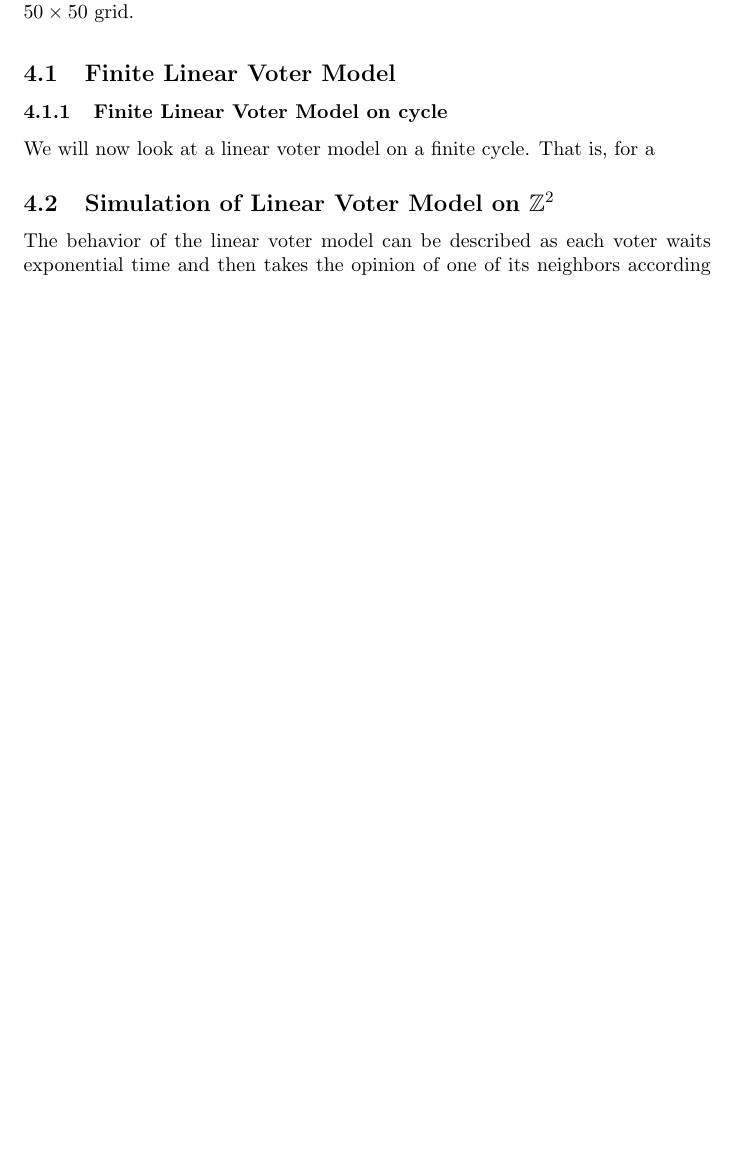
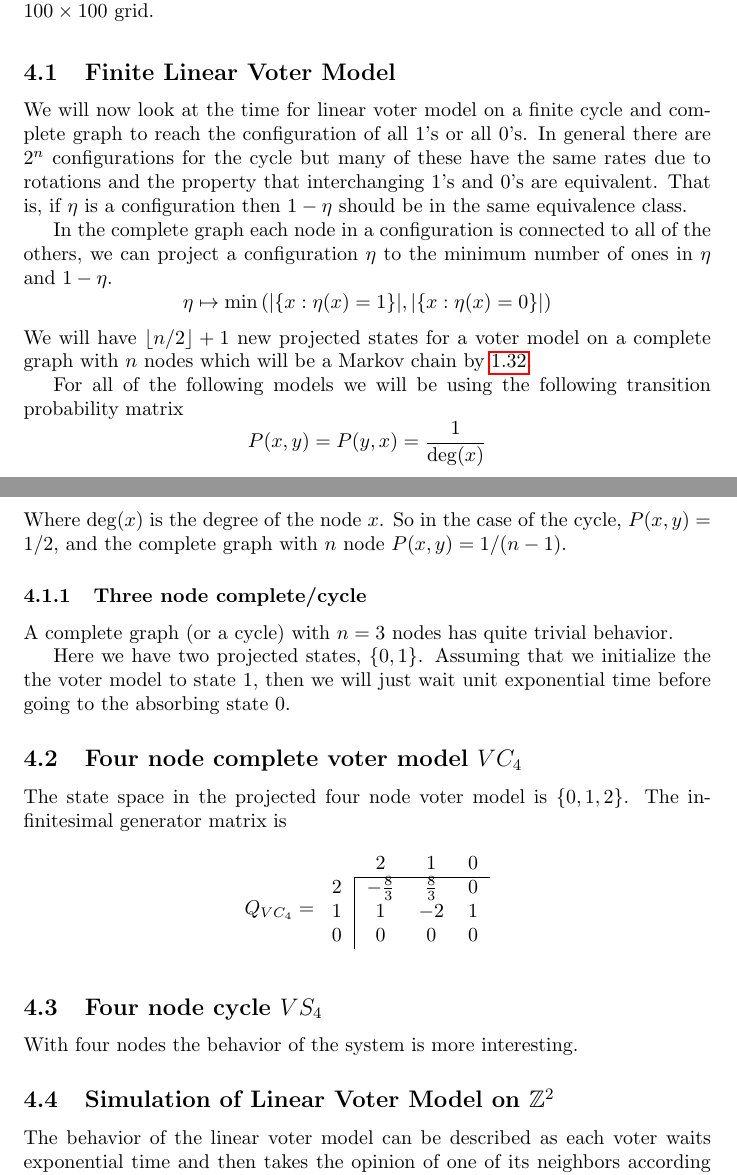
Before and after one commit to stefaneng/IPS-Thesis, a LaTeX document (main.tex): part of page 35 of 37 before the commit and two parts of pages 36 and 37 of 39 after it, the two joined at a grey line, cut so that both start at the same text, the shorter picture padded with empty space. Compiled offline with pdfLaTeX.

Commit message:
Updates from Overleaf

```diff
--- a/main.tex
+++ b/main.tex
@@ -1934 +1936,0 @@ In Figure \ref{fig:voter_sim_torus.png} we show one realization from a simulatio
-   \caption{Simulation for voter model with periodic boundary conditions on $50 \times 50$ grid.}
@@ -1935,11 +1945,50 @@ In Figure \ref{fig:voter_sim_torus.png} we show one realization from a simulatio
+   \caption{Simulation for voter model with periodic boundary conditions on $100 \times 100$ grid.}
   \label{fig:voter_sim_torus.png}
 \end{figure}
 
 \subsection{Finite Linear Voter Model}
-
-\subsubsection{Finite Linear Voter Model on cycle}
-We will now look at a linear voter model on a finite cycle.
-That is, for a
+We will now look at the time for linear voter model on a finite cycle and complete graph to reach the configuration of all 1's or all 0's.
+In general there are $2^n$ configurations for the cycle but many of these have the same rates due to rotations and the property that interchanging 1's and 0's are equivalent.
+That is, if $\eta$ is a configuration then $1 - \eta$ should be in the same equivalence class.
+
+In the complete graph each node in a configuration is connected to all of the others, we can project a configuration $\eta$ to the minimum number of ones in $\eta$ and $1 - \eta$.
+$$
+\eta \mapsto \min\left(|\{x : \eta(x) = 1\}|, |\{x : \eta(x) = 0\}|  \right)
+$$
+We will have $\lfloor n/2 \rfloor + 1$ new projected states for a voter model on a complete graph with $n$ nodes which will be a Markov chain
+by \ref{thm:mc_projection}.
+
+For all of the following models we will be using the following transition probability matrix
+$$
+P(x,y) = P(y,x) = \frac{1}{\deg(x)}
+$$
+Where $\deg(x)$ is the degree of the node $x$.
+So in the case of the cycle, $P(x,y) = 1/2$, and the complete graph with $n$ node $P(x,y) = 1/(n - 1)$.
+
+\subsubsection{Three node complete/cycle}
+A complete graph (or a cycle) with $n = 3$ nodes has quite trivial behavior.
+
+Here we have two projected states, $\{0,1\}$.
+Assuming that we initialize the the voter model to state 1, then we will just wait unit exponential time before going to the absorbing state 0.
+
+\subsection{Four node complete voter model \texorpdfstring{$VC_4$}{VC4}}
+The state space in the projected four node voter model is $\{0,1,2\}$.
+The infinitesimal generator matrix is
+$$
+Q_{VC_4} = \begin{blockarray}{cccc}
+    & 2 & 1 & 0\\
+    \begin{block}{c|ccc}
+        \cline{2-4}
+        2 & -\frac{8}{3} & \frac{8}{3} & 0 \\
+        1 & 1 & -2 & 1\\
+        0 & 0 & 0 & 0\\
+    \end{block}
+\end{blockarray}
+$$
+
+
+\subsection{Four node cycle \texorpdfstring{$VS_4$}{VS4}}
+With four nodes the behavior of the system is more interesting.
 
 % Is it possible that we can use Burnside Polya counting (group actions) to show how many different distinct cycle configurations we get?
 
```
Also changed, not shown: main.tex (19 more changed lines).
